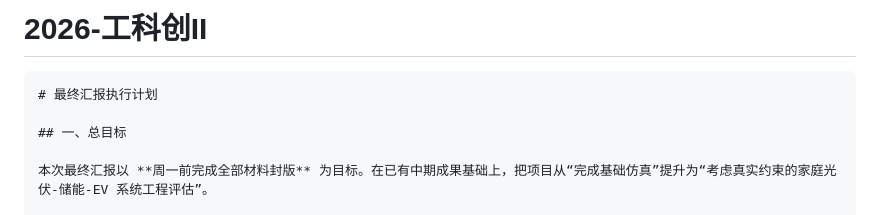
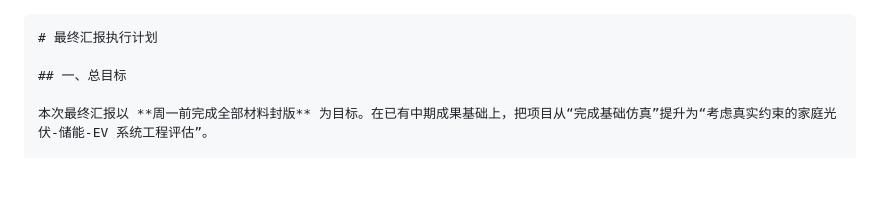
Before and after one commit to southever/2026-II, a Markdown page: README.md, the part around the change. GitHub-like rendering; blank space fills up the shorter version.

````diff
--- a/README.md
+++ b/README.md
@@ -1,4 +1,3 @@
-# 2026-工科创II
 ```markdown
 # 最终汇报执行计划
 
````
